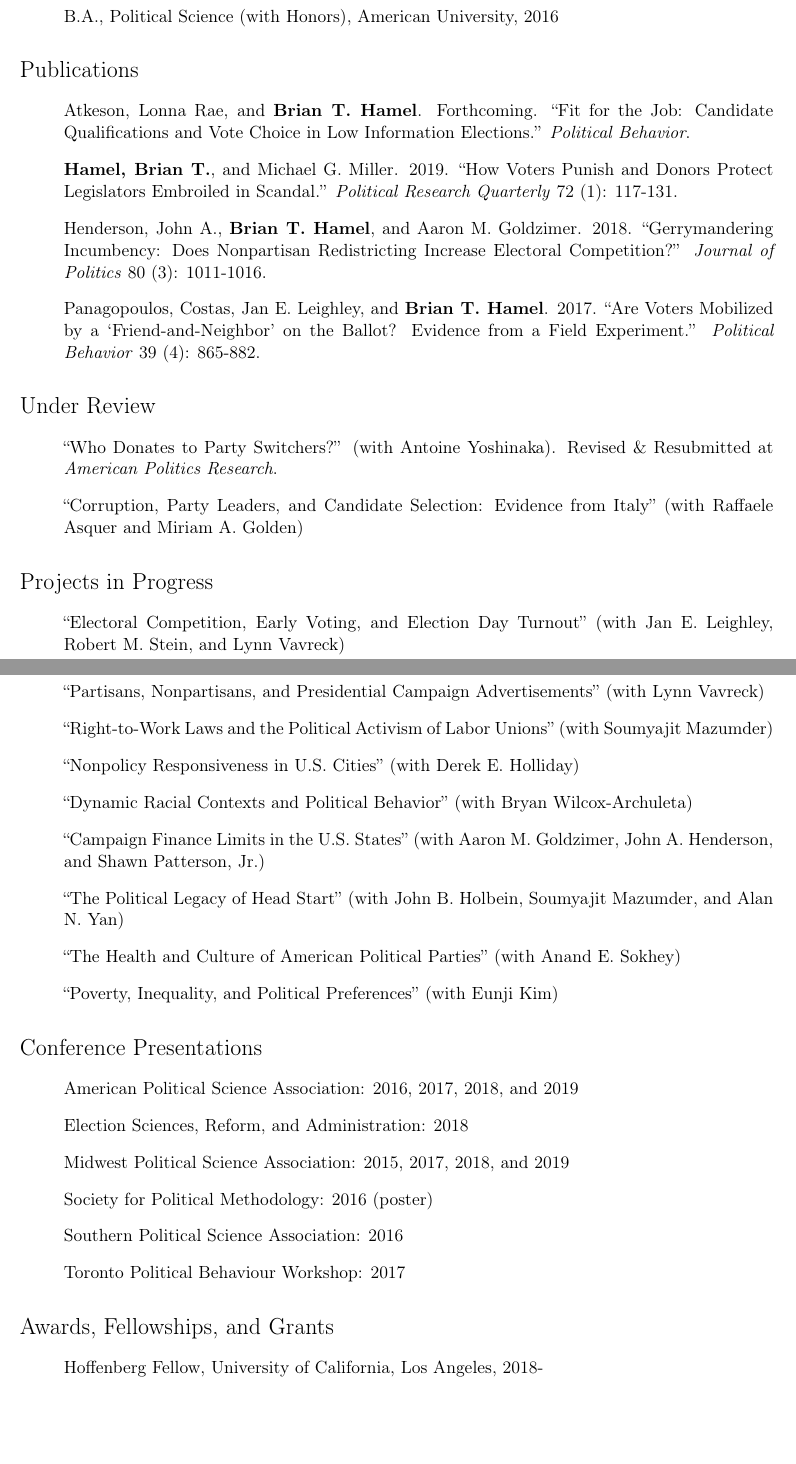
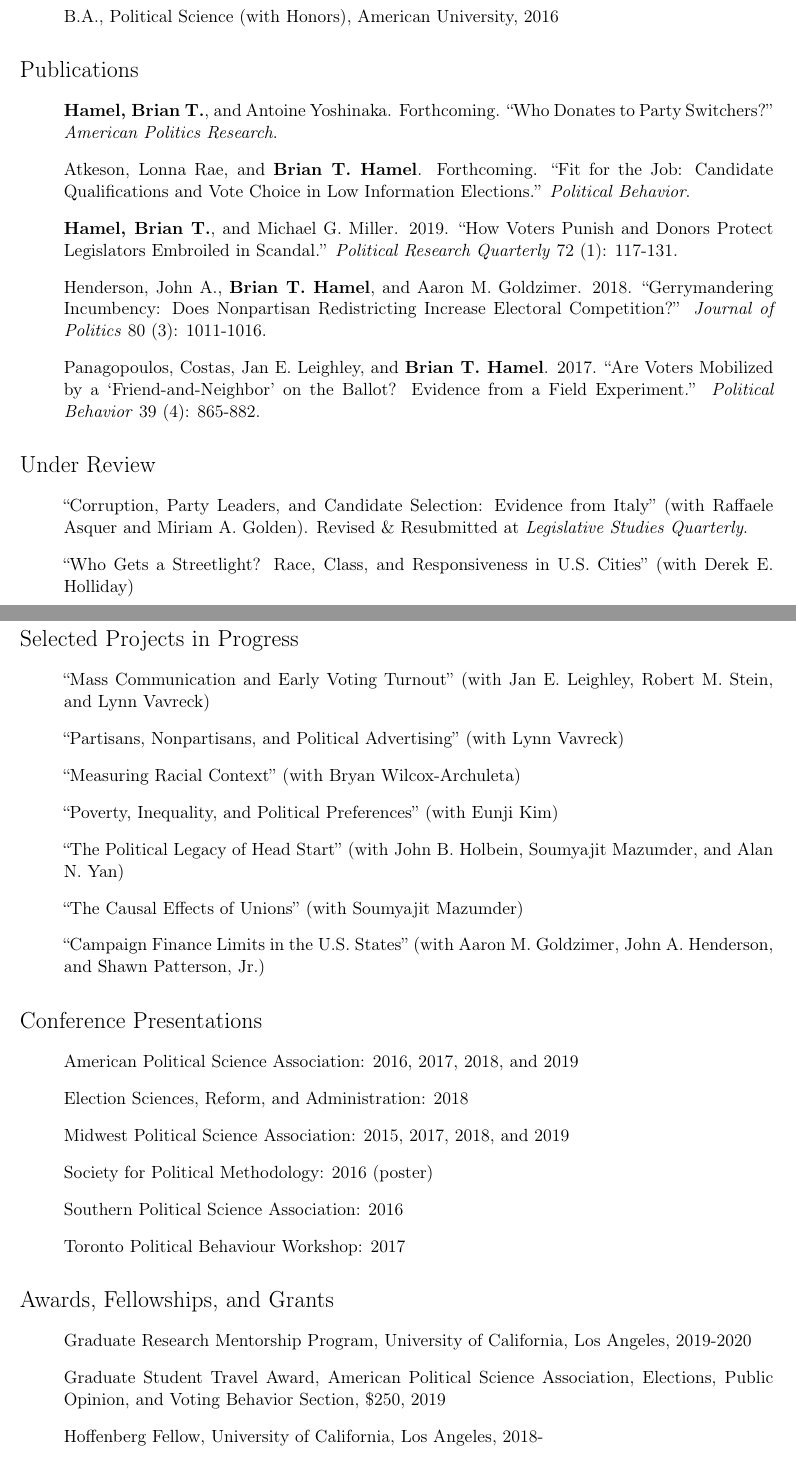
Before and after one commit to hamelbrian/hamelbrian.github.io, a LaTeX CV (files/hamel_cv.tex): two parts of pages 1 and 2 of 3, joined at a grey line, cut so that both start at the same text, the shorter picture padded with empty space. Compiled offline with pdfLaTeX.

Commit message:
Add files via upload

```diff
--- a/files/hamel_cv.tex
+++ b/files/hamel_cv.tex
@@ -119,6 +119,8 @@
 
 \begin{enumerate}[topsep = 0pt, itemsep = 1ex, partopsep  = 1ex, parsep = 1ex]
 
+	\item[] \textbf{Hamel, Brian T.}, and Antoine Yoshinaka. Forthcoming. ``Who Donates to Party Switchers?'' \textit{American Politics Research}.
+
 	\item[] Atkeson, Lonna Rae, and \textbf{Brian T. Hamel}. Forthcoming. ``Fit for the Job: Candidate Qualifications and Vote Choice in Low Information Elections.'' \textit{Political Behavior}.
 
 	\item[] \textbf{Hamel, Brian T.}, and Michael G. Miller. 2019. ``How Voters Punish and Donors Protect Legislators Embroiled in Scandal.'' \textit{Political Research Quarterly} 72 (1): 117-131.
@@ -133,39 +135,29 @@
 
 \begin{enumerate}[topsep = 0pt, itemsep = 1ex, partopsep  = 1ex, parsep = 1ex]
 
-	\item[] ``Who Donates to Party Switchers?'' (with Antoine Yoshinaka). Revised \& Resubmitted at \textit{American Politics Research}.
+	\item[] ``Corruption, Party Leaders, and Candidate Selection: Evidence from Italy'' (with Raffaele Asquer and Miriam A. Golden). Revised \& Resubmitted at \textit{Legislative Studies Quarterly}.
 
-	\item[] ``Corruption, Party Leaders, and Candidate Selection: Evidence from Italy'' (with Raffaele Asquer and Miriam A. Golden)
+	\item[] ``Who Gets a Streetlight? Race, Class, and Responsiveness in U.S. Cities'' (with Derek E. Holliday)
 
 \end{enumerate}
 
-\section*{Projects in Progress}
+\section*{Selected Projects in Progress}
 
 \begin{enumerate}[topsep = 0pt, itemsep = 1ex, partopsep  = 1ex, parsep = 1ex]
 
-	% \item[] ``Quality of Work Life and Political Participation''
+	\item[] ``Mass Communication and Early Voting Turnout'' (with Jan E. Leighley, Robert M. Stein, and Lynn Vavreck)
 
-	% \item[] ``An Occupation-Based Theory of Self-Interest and Political Preferences''
+	\item[] ``Partisans, Nonpartisans, and Political Advertising'' (with Lynn Vavreck)
 
-	%\item[] ``Occupational Status and Political Preferences''
+	\item[] ``Measuring Racial Context'' (with Bryan Wilcox-Archuleta)
 
-	\item[] ``Electoral Competition, Early Voting, and Election Day Turnout'' (with Jan E. Leighley, Robert M. Stein, and Lynn Vavreck)
-
-	\item[] ``Partisans, Nonpartisans, and Presidential Campaign Advertisements'' (with Lynn Vavreck)
-
-	\item[] ``Right-to-Work Laws and the Political Activism of Labor Unions'' (with Soumyajit Mazumder)
-
-	\item[] ``Nonpolicy Responsiveness in U.S. Cities'' (with Derek E. Holliday)
-
-	\item[] ``Dynamic Racial Contexts and Political Behavior'' (with Bryan Wilcox-Archuleta)
-
-	\item[] ``Campaign Finance Limits in the U.S. States'' (with Aaron M. Goldzimer, John A. Henderson, and Shawn Patterson, Jr.)
+	\item[] ``Poverty, Inequality, and Political Preferences'' (with Eunji Kim)
 
 	\item[] ``The Political Legacy of Head Start'' (with John B. Holbein, Soumyajit Mazumder, and Alan N. Yan)
 
-	\item[] ``The Health and Culture of American Political Parties'' (with Anand E. Sokhey)
+	\item[] ``The Causal Effects of Unions'' (with Soumyajit Mazumder)
 
-	\item[] ``Poverty, Inequality, and Political Preferences'' (with Eunji Kim)
+	\item[] ``Campaign Finance Limits in the U.S. States'' (with Aaron M. Goldzimer, John A. Henderson, and Shawn Patterson, Jr.)
 
 \end{enumerate}
 
@@ -191,5 +183,9 @@
 
 \begin{enumerate}[topsep = 0pt, itemsep = 1ex, partopsep  = 1ex, parsep = 1ex]
 
+	\item[] Graduate Research Mentorship Program, University of California, Los Angeles, 2019-2020
+
+	\item[] Graduate Student Travel Award, American Political Science Association, Elections, Public Opinion, and Voting Behavior Section, \$250, 2019
+
 	\item[] Hoffenberg Fellow, University of California, Los Angeles, 2018-
 
```
Also changed, not shown: files/hamel_cv.pdf, files/working/italy_appendix.pdf (added), files/working/italy_main.pdf (added), files/hamel_cv.tex (11 more changed lines), 4 other files.
